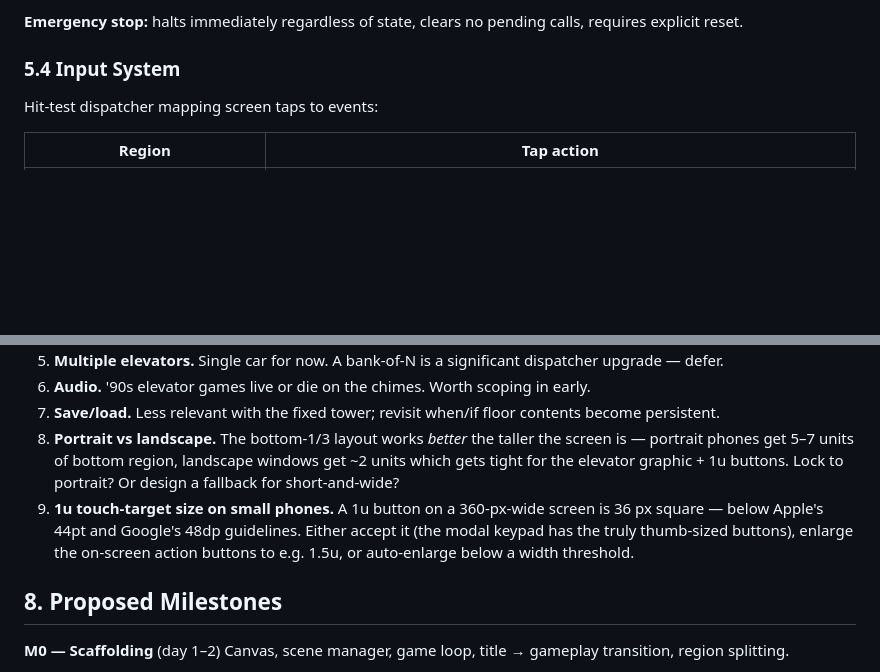
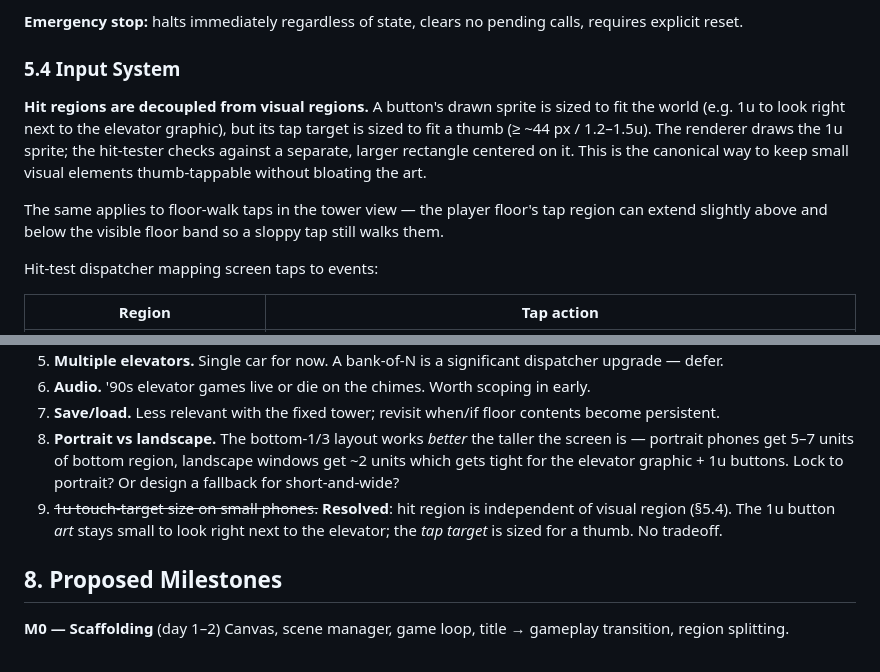
Before and after one commit to Syntaxswine/elevator-simulator, a Markdown page: proposal.md, 2 parts joined by grey strips. GitHub-like rendering; blank space fills up the shorter version.

Commit message:
Decouple hit regions from visual regions
Resolves the touch-target concern (formerly section 7 question 9).
Button visuals stay sized to fit the world (1u to match the
elevator panel aesthetic), but tap targets are sized for thumbs
(at least 44 px / roughly 1.2 to 1.5 units). The renderer draws
the small sprite; the hit tester uses a separate larger rectangle
centered on it.

Same principle applies to the floor-walk tap region in the tower
view, which can extend slightly above and below the visible floor
band for forgiving taps.

Mark question 9 in section 7 as resolved.

```diff
--- a/proposal.md
+++ b/proposal.md
@@ -206,6 +206,10 @@ State:
 
 ### 5.4 Input System
 
+**Hit regions are decoupled from visual regions.** A button's drawn sprite is sized to fit the world (e.g. 1u to look right next to the elevator graphic), but its tap target is sized to fit a thumb (≥ ~44 px / 1.2–1.5u). The renderer draws the 1u sprite; the hit-tester checks against a separate, larger rectangle centered on it. This is the canonical way to keep small visual elements thumb-tappable without bloating the art.
+
+The same applies to floor-walk taps in the tower view — the player floor's tap region can extend slightly above and below the visible floor band so a sloppy tap still walks them.
+
 Hit-test dispatcher mapping screen taps to events:
 
 | Region | Tap action |
@@ -304,7 +308,7 @@ Single top-level state tree, updated per tick. Easy to serialize later.
 6. **Audio.** '90s elevator games live or die on the chimes. Worth scoping in early.
 7. **Save/load.** Less relevant with the fixed tower; revisit when/if floor contents become persistent.
 8. **Portrait vs landscape.** The bottom-1/3 layout works *better* the taller the screen is — portrait phones get 5–7 units of bottom region, landscape windows get ~2 units which gets tight for the elevator graphic + 1u buttons. Lock to portrait? Or design a fallback for short-and-wide?
-9. **1u touch-target size on small phones.** A 1u button on a 360-px-wide screen is 36 px square — below Apple's 44pt and Google's 48dp guidelines. Either accept it (the modal keypad has the truly thumb-sized buttons), enlarge the on-screen action buttons to e.g. 1.5u, or auto-enlarge below a width threshold.
+9. ~~1u touch-target size on small phones.~~ **Resolved**: hit region is independent of visual region (§5.4). The 1u button *art* stays small to look right next to the elevator; the *tap target* is sized for a thumb. No tradeoff.
 
 ## 8. Proposed Milestones
 
```
